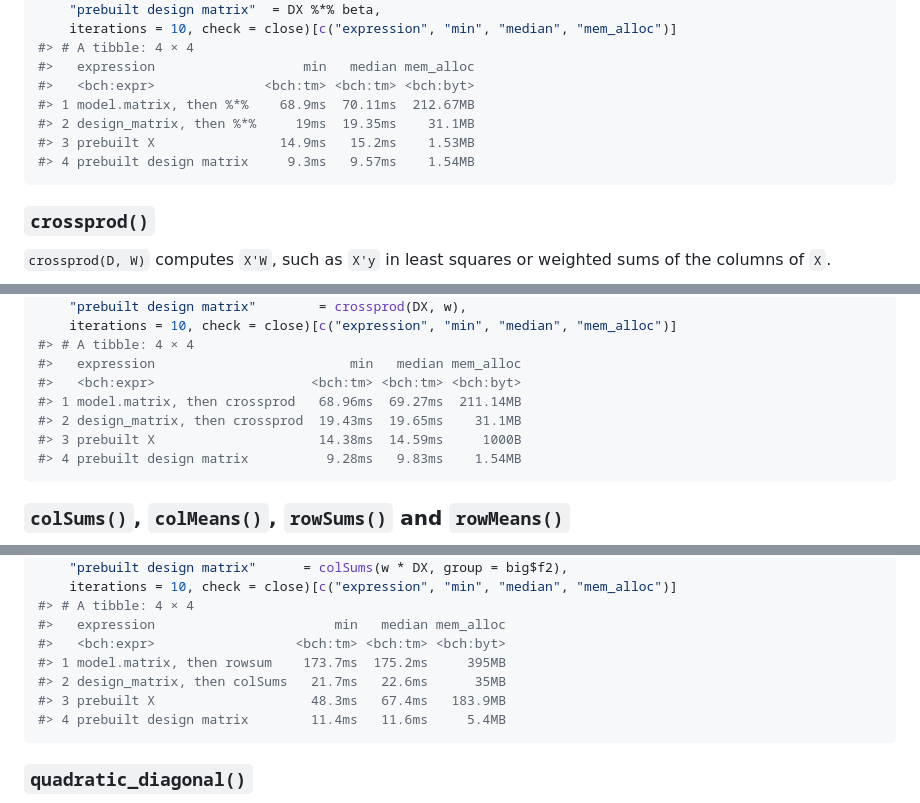
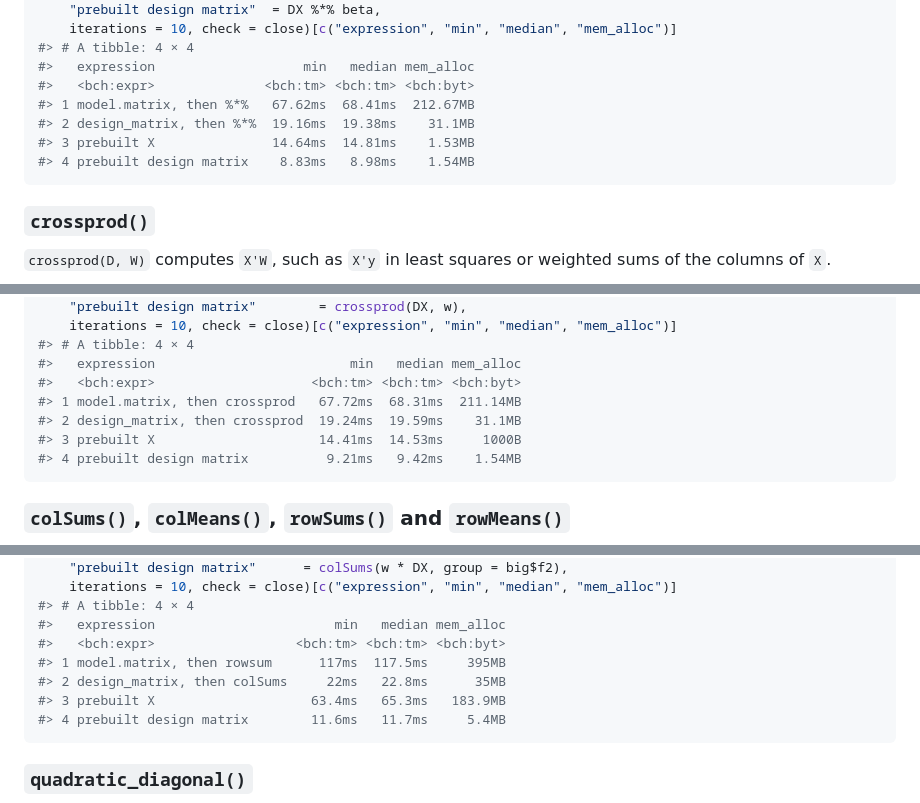
Before and after one commit to vincentarelbundock/design.matrix, a Markdown page: README.md, 3 parts joined by grey strips. Drawn GitHub-style.

````diff
--- a/README.md
+++ b/README.md
@@ -340,10 +347,10 @@ bench::mark(
 #> # A tibble: 4 × 4
 #>   expression                   min   median mem_alloc
 #>   <bch:expr>              <bch:tm> <bch:tm> <bch:byt>
-#> 1 model.matrix, then %*%    68.9ms  70.11ms  212.67MB
-#> 2 design_matrix, then %*%     19ms  19.35ms    31.1MB
-#> 3 prebuilt X                14.9ms   15.2ms    1.53MB
-#> 4 prebuilt design matrix     9.3ms   9.57ms    1.54MB
+#> 1 model.matrix, then %*%   67.62ms  68.41ms  212.67MB
+#> 2 design_matrix, then %*%  19.16ms  19.38ms    31.1MB
+#> 3 prebuilt X               14.64ms  14.81ms    1.53MB
+#> 4 prebuilt design matrix    8.83ms   8.98ms    1.54MB
 ```
 
 ### `crossprod()`
@@ -395,10 +402,10 @@ bench::mark(
 #> # A tibble: 4 × 4
 #>   expression                         min   median mem_alloc
 #>   <bch:expr>                    <bch:tm> <bch:tm> <bch:byt>
-#> 1 model.matrix, then crossprod   68.96ms  69.27ms  211.14MB
-#> 2 design_matrix, then crossprod  19.43ms  19.65ms    31.1MB
-#> 3 prebuilt X                     14.38ms  14.59ms     1000B
-#> 4 prebuilt design matrix          9.28ms   9.83ms    1.54MB
+#> 1 model.matrix, then crossprod   67.72ms  68.31ms  211.14MB
+#> 2 design_matrix, then crossprod  19.24ms  19.59ms    31.1MB
+#> 3 prebuilt X                     14.41ms  14.53ms     1000B
+#> 4 prebuilt design matrix          9.21ms   9.42ms    1.54MB
 ```
 
 ### `colSums()`, `colMeans()`, `rowSums()` and `rowMeans()`
@@ -455,10 +462,10 @@ bench::mark(
 #> # A tibble: 4 × 4
 #>   expression                       min   median mem_alloc
 #>   <bch:expr>                  <bch:tm> <bch:tm> <bch:byt>
-#> 1 model.matrix, then rowsum    173.7ms  175.2ms     395MB
-#> 2 design_matrix, then colSums   21.7ms   22.6ms      35MB
-#> 3 prebuilt X                    48.3ms   67.4ms   183.9MB
-#> 4 prebuilt design matrix        11.4ms   11.6ms     5.4MB
+#> 1 model.matrix, then rowsum      117ms  117.5ms     395MB
+#> 2 design_matrix, then colSums     22ms   22.8ms      35MB
+#> 3 prebuilt X                    63.4ms   65.3ms   183.9MB
+#> 4 prebuilt design matrix        11.6ms   11.7ms     5.4MB
 ```
 
 ### `quadratic_diagonal()`
````
Also changed, not shown: other parts of README.md (+43 -36 lines), prediction-batch-timing.png, 1 other file.
